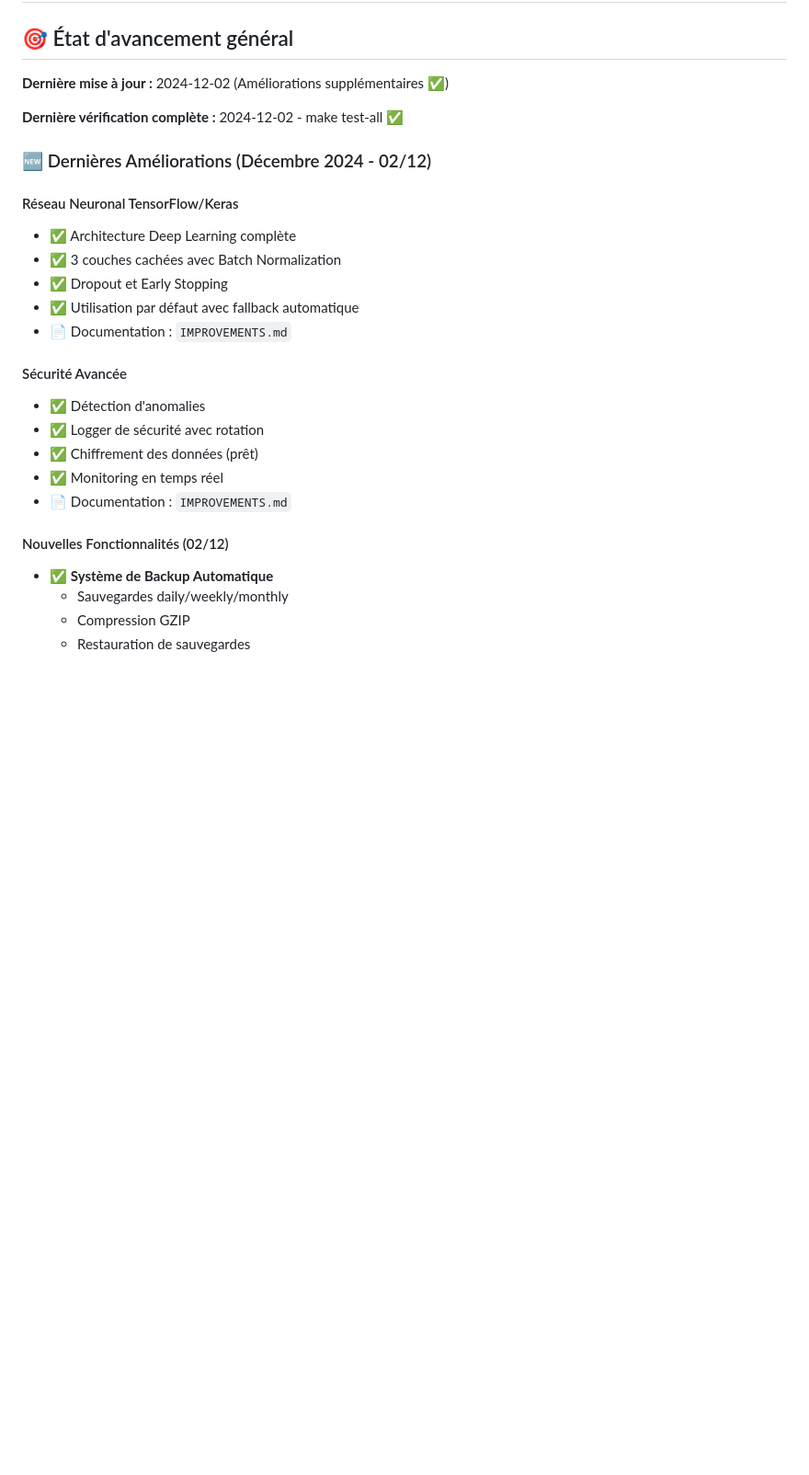
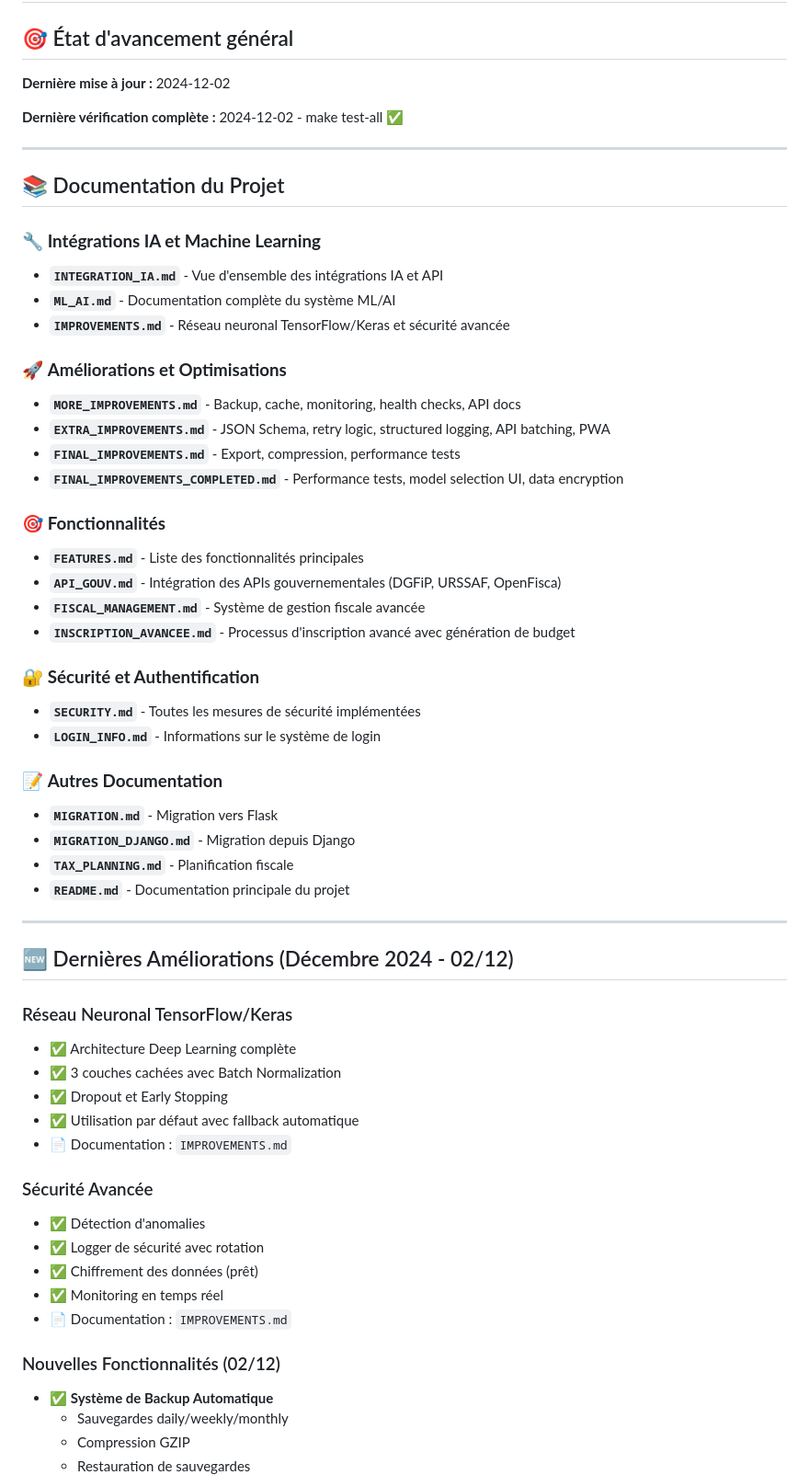
Before and after one commit to PavelDelhomme/budget-web-youyou, a Markdown page: STATUS.md, the part around the change printed below. Shown: that part at 92% size. Drawn GitHub-style; blank space fills up the shorter version.

```diff
--- a/STATUS.md
+++ b/STATUS.md
@@ -2,27 +2,60 @@
 
 ## 🎯 État d'avancement général
 
-**Dernière mise à jour :** 2024-12-02 (Améliorations supplémentaires ✅)
+**Dernière mise à jour :** 2024-12-02
 
 **Dernière vérification complète :** 2024-12-02 - make test-all ✅
 
-### 🆕 Dernières Améliorations (Décembre 2024 - 02/12)
+---
 
-#### Réseau Neuronal TensorFlow/Keras
+## 📚 Documentation du Projet
+
+### 🔧 **Intégrations IA et Machine Learning**
+- **`INTEGRATION_IA.md`** - Vue d'ensemble des intégrations IA et API
+- **`ML_AI.md`** - Documentation complète du système ML/AI
+- **`IMPROVEMENTS.md`** - Réseau neuronal TensorFlow/Keras et sécurité avancée
+
+### 🚀 **Améliorations et Optimisations**
+- **`MORE_IMPROVEMENTS.md`** - Backup, cache, monitoring, health checks, API docs
+- **`EXTRA_IMPROVEMENTS.md`** - JSON Schema, retry logic, structured logging, API batching, PWA
+- **`FINAL_IMPROVEMENTS.md`** - Export, compression, performance tests
+- **`FINAL_IMPROVEMENTS_COMPLETED.md`** - Performance tests, model selection UI, data encryption
+
+### 🎯 **Fonctionnalités**
+- **`FEATURES.md`** - Liste des fonctionnalités principales
+- **`API_GOUV.md`** - Intégration des APIs gouvernementales (DGFiP, URSSAF, OpenFisca)
+- **`FISCAL_MANAGEMENT.md`** - Système de gestion fiscale avancée
+- **`INSCRIPTION_AVANCEE.md`** - Processus d'inscription avancé avec génération de budget
+
+### 🔐 **Sécurité et Authentification**
+- **`SECURITY.md`** - Toutes les mesures de sécurité implémentées
+- **`LOGIN_INFO.md`** - Informations sur le système de login
+
+### 📝 **Autres Documentation**
+- **`MIGRATION.md`** - Migration vers Flask
+- **`MIGRATION_DJANGO.md`** - Migration depuis Django
+- **`TAX_PLANNING.md`** - Planification fiscale
+- **`README.md`** - Documentation principale du projet
+
+---
+
+## 🆕 Dernières Améliorations (Décembre 2024 - 02/12)
+
+### Réseau Neuronal TensorFlow/Keras
 - ✅ Architecture Deep Learning complète
 - ✅ 3 couches cachées avec Batch Normalization
 - ✅ Dropout et Early Stopping
 - ✅ Utilisation par défaut avec fallback automatique
 - 📄 Documentation : `IMPROVEMENTS.md`
 
-#### Sécurité Avancée
+### Sécurité Avancée
 - ✅ Détection d'anomalies
 - ✅ Logger de sécurité avec rotation
 - ✅ Chiffrement des données (prêt)
 - ✅ Monitoring en temps réel
 - 📄 Documentation : `IMPROVEMENTS.md`
 
-#### Nouvelles Fonctionnalités (02/12)
+### Nouvelles Fonctionnalités (02/12)
 - ✅ **Système de Backup Automatique**
   - Sauvegardes daily/weekly/monthly
   - Compression GZIP
```
Also changed, not shown: other parts of STATUS.md (+43 -21 lines).
